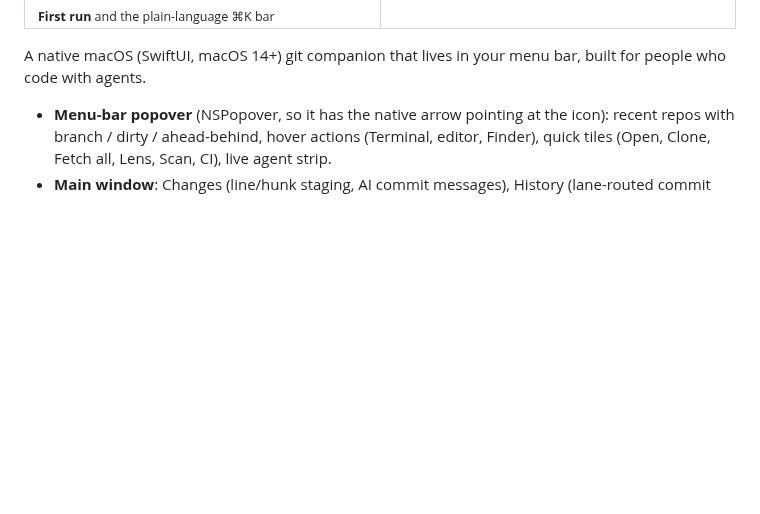
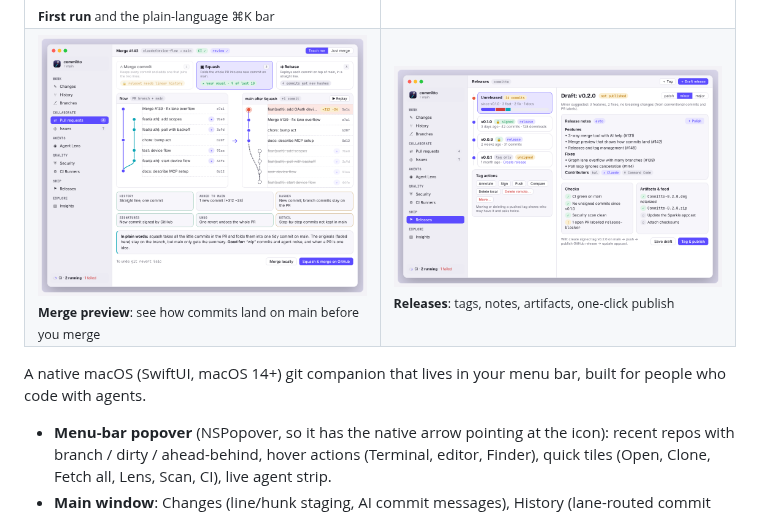
Before and after one commit to kalahroudi/Committo, a Markdown page: README.md, the part around the change. Drawn GitHub-style; pictures changed too: docs/screenshots/mergeviz.png (added), docs/screenshots/releases.png (added); blank space fills up the shorter version.

```diff
--- a/README.md
+++ b/README.md
@@ -79,6 +79,10 @@ These are mockups of the intended UI (see [docs/mockup](docs/mockup/index.html))
     <td><img src="docs/screenshots/first.png" alt="First run and command bar"><br><sub><b>First run</b> and the plain-language ⌘K bar</sub></td>
     <td></td>
   </tr>
+  <tr>
+    <td><img src="docs/screenshots/mergeviz.png" alt="Merge preview"><br><sub><b>Merge preview</b>: see how commits land on main before you merge</sub></td>
+    <td><img src="docs/screenshots/releases.png" alt="Tags and releases"><br><sub><b>Releases</b>: tags, notes, artifacts, one-click publish</sub></td>
+  </tr>
 </table>
 
 A native macOS (SwiftUI, macOS 14+) git companion that lives in your menu bar, built for people who code with agents.
```
Also changed, not shown: docs/COVERAGE.md (+6 -2 lines), docs/SPEC.md (+16 -1 lines), docs/screenshots/logo.png (added), 4 other files.
